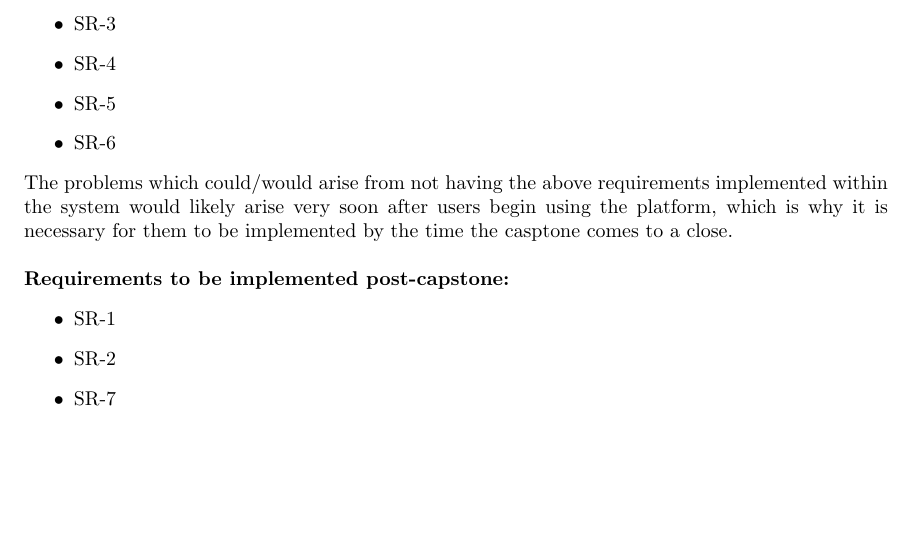
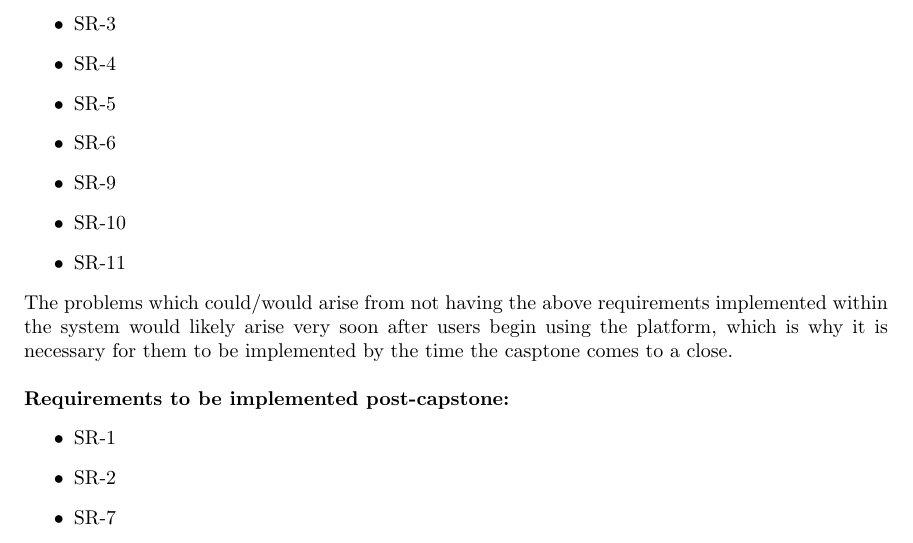
Before and after one commit to davimang/REACH, a LaTeX document (docs/HazardAnalysis/HazardAnalysis.tex): part of page 7 of 7, cut so that both start at the same text, the shorter picture padded with empty space. Compiled offline with pdfLaTeX.

Commit message:
Final updates to roadmap

```diff
--- a/docs/HazardAnalysis/HazardAnalysis.tex
+++ b/docs/HazardAnalysis/HazardAnalysis.tex
@@ -197,6 +197,9 @@ Informing the user when the application previously closed unexpectedly allows th
     \item SR-4
     \item SR-5
     \item SR-6
+    \item SR-9
+    \item SR-10
+    \item SR-11
 \end{itemize}
 
 \noindent{The problems which could/would arise from not having the above requirements implemented within the system would likely arise
```
Also changed, not shown: docs/HazardAnalysis/HazardAnalysis.pdf.
